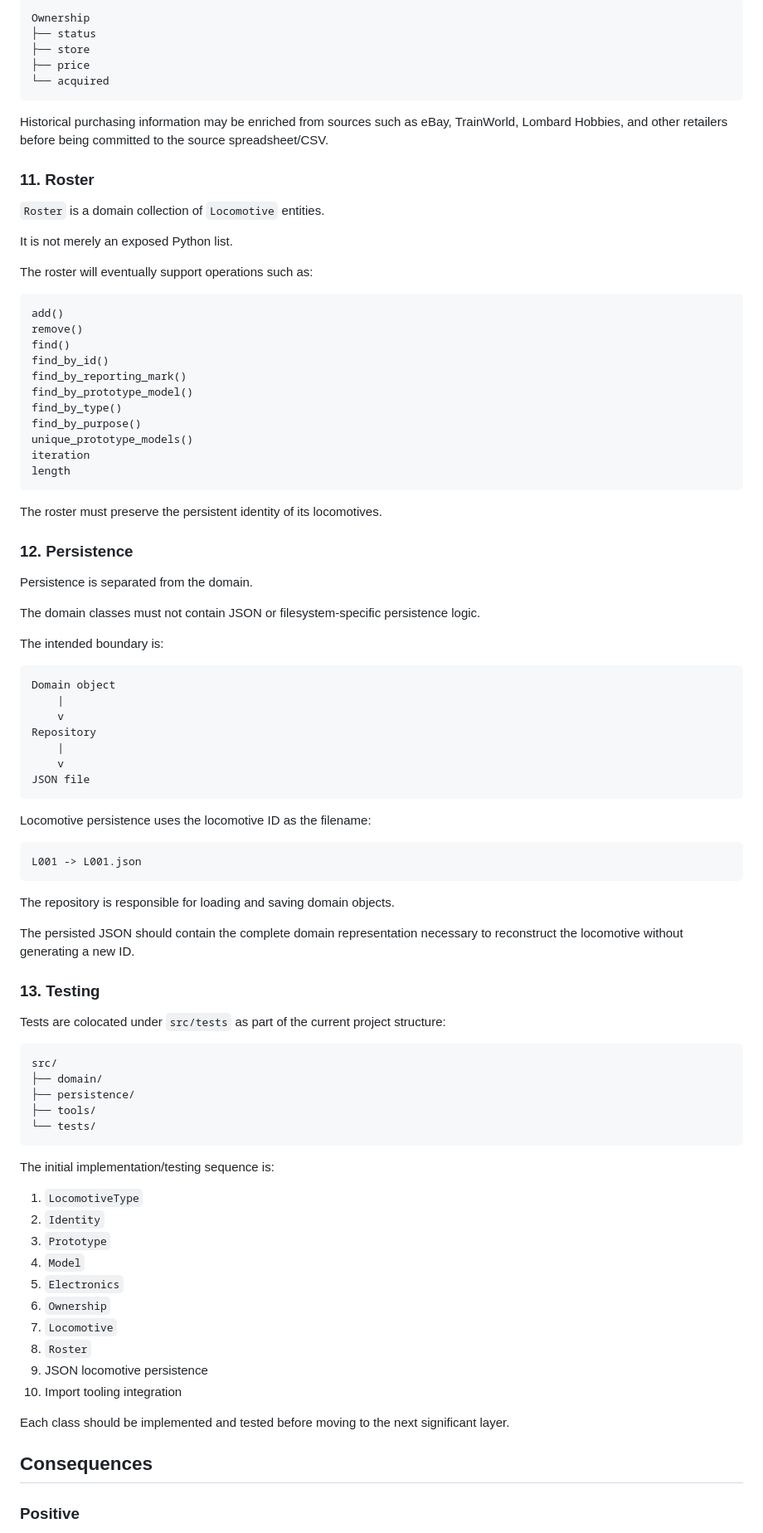
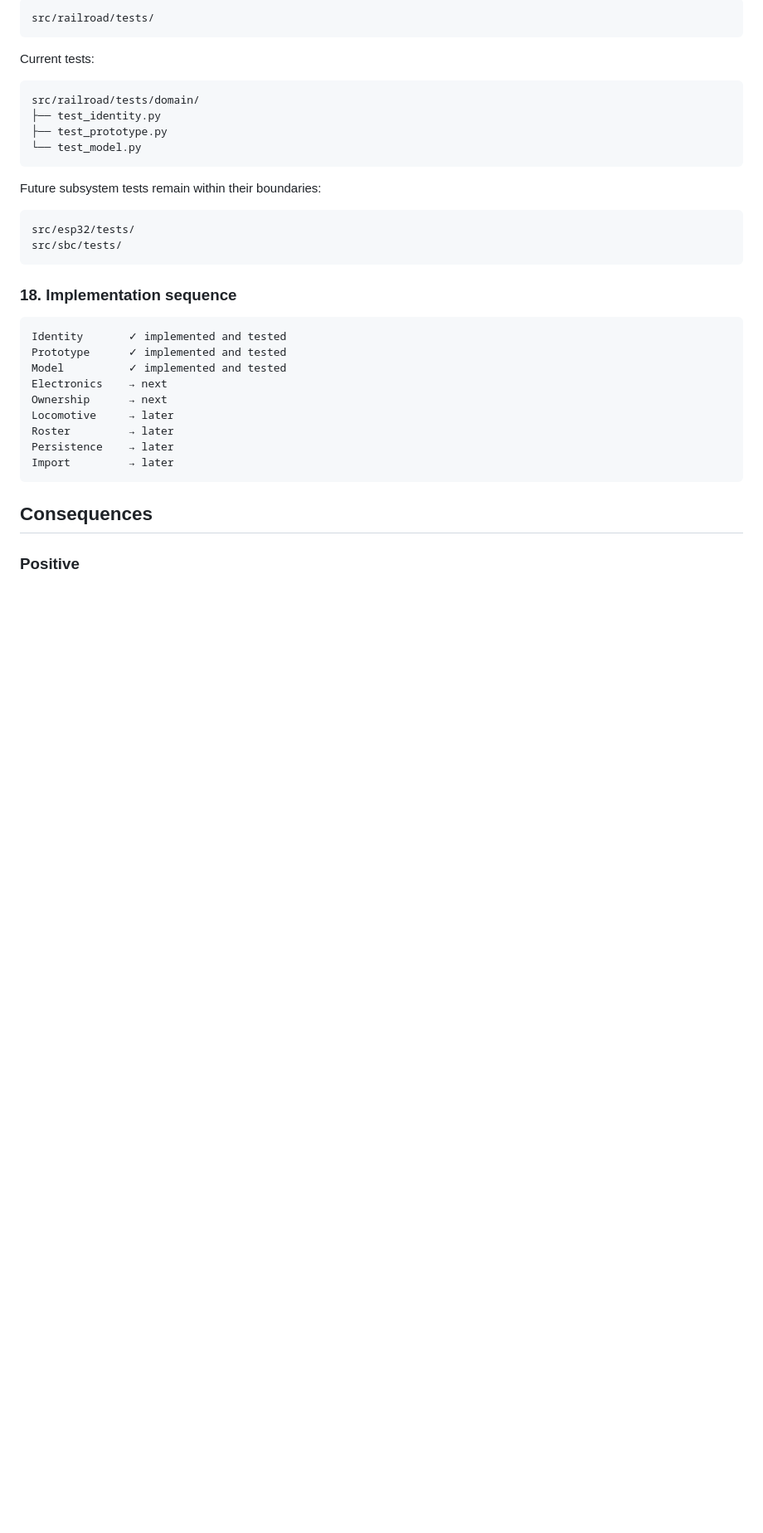
Before and after one commit to snehasiss/union-pacific-layout, a Markdown page: docs/decisions/ADR-005-SoftwareArch.md, the part around one of its changes. Shown at 83% size. Drawn GitHub-style; blank space fills up the shorter version.

````diff
--- a/docs/decisions/ADR-005-SoftwareArch.md
+++ b/docs/decisions/ADR-005-SoftwareArch.md
@@ -343,92 +266,37 @@ The initial structure is:
 
 ```text
-Ownership
-├── status
-├── store
-├── price
-└── acquired
+src/railroad/tests/
 ```
 
-Historical purchasing information may be enriched from sources such as eBay, TrainWorld, Lombard Hobbies, and other retailers before being committed to the source spreadsheet/CSV.
-
-### 11. Roster
-
-`Roster` is a domain collection of `Locomotive` entities.
-
-It is not merely an exposed Python list.
-
-The roster will eventually support operations such as:
+Current tests:
 
 ```text
-add()
-remove()
-find()
-find_by_id()
-find_by_reporting_mark()
-find_by_prototype_model()
-find_by_type()
-find_by_purpose()
-unique_prototype_models()
-iteration
-length
+src/railroad/tests/domain/
+├── test_identity.py
+├── test_prototype.py
+└── test_model.py
 ```
 
-The roster must preserve the persistent identity of its locomotives.
-
-### 12. Persistence
-
-Persistence is separated from the domain.
-
-The domain classes must not contain JSON or filesystem-specific persistence logic.
-
-The intended boundary is:
+Future subsystem tests remain within their boundaries:
 
 ```text
-Domain object
-    |
-    v
-Repository
-    |
-    v
-JSON file
+src/esp32/tests/
+src/sbc/tests/
 ```
 
-Locomotive persistence uses the locomotive ID as the filename:
+### 18. Implementation sequence
 
 ```text
-L001 -> L001.json
+Identity       ✓ implemented and tested
+Prototype      ✓ implemented and tested
+Model          ✓ implemented and tested
+Electronics    → next
+Ownership      → next
+Locomotive     → later
+Roster         → later
+Persistence    → later
+Import         → later
 ```
-
-The repository is responsible for loading and saving domain objects.
-
-The persisted JSON should contain the complete domain representation necessary to reconstruct the locomotive without generating a new ID.
-
-### 13. Testing
-
-Tests are colocated under `src/tests` as part of the current project structure:
-
-```text
-src/
-├── domain/
-├── persistence/
-├── tools/
-└── tests/
-```
-
-The initial implementation/testing sequence is:
-
-1. `LocomotiveType`
-2. `Identity`
-3. `Prototype`
-4. `Model`
-5. `Electronics`
-6. `Ownership`
-7. `Locomotive`
-8. `Roster`
-9. JSON locomotive persistence
-10. Import tooling integration
-
-Each class should be implemented and tested before moving to the next significant layer.
 
 ## Consequences
 
````
Also changed, not shown: other parts of docs/decisions/ADR-005-SoftwareArch.md (+181 -324 lines).
